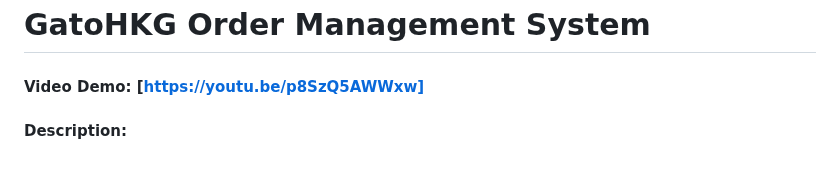
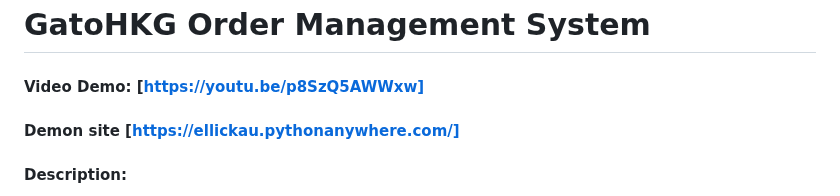
Before and after one commit to ellickau/gatohkg, a Markdown page: README.md, the part around the change. Rendered like a GitHub page; blank space fills up the shorter version.

Commit message:
Update README.md
with demo site updated

```diff
--- a/README.md
+++ b/README.md
@@ -1,6 +1,8 @@
 # GatoHKG Order Management System
 
 #### Video Demo:  [https://youtu.be/p8SzQ5AWWxw]
+
+#### Demon site [https://ellickau.pythonanywhere.com/]
 
 #### Description:
 
```
